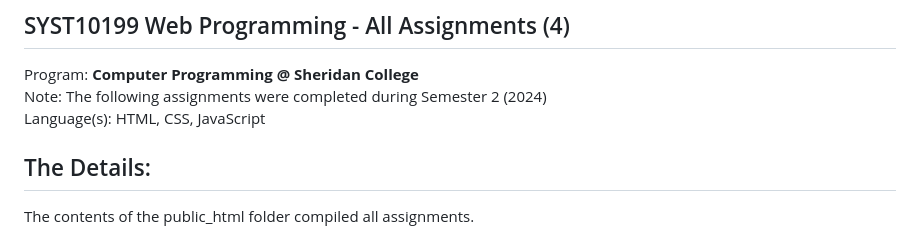
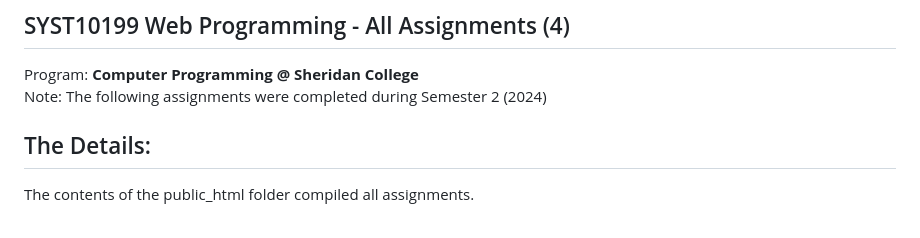
Before and after one commit to png-tricia/Web-Programming---All-Assignments, a Markdown page: README.md, the part around the change. Rendered like a GitHub page.

```diff
--- a/README.md
+++ b/README.md
@@ -1,7 +1,6 @@
 ## SYST10199 Web Programming - All Assignments (4)
 Program: **Computer Programming @ Sheridan College** <br>
 Note: The following assignments were completed during Semester 2 (2024) <br>
-Language(s): HTML, CSS, JavaScript
 
 ## The Details:
 The contents of the public_html folder compiled all assignments.
```
